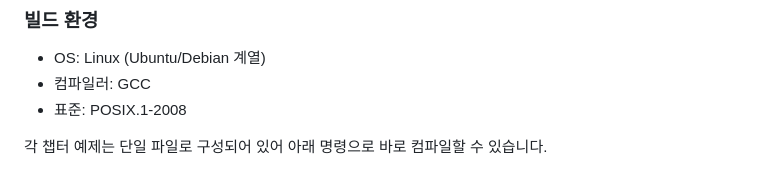
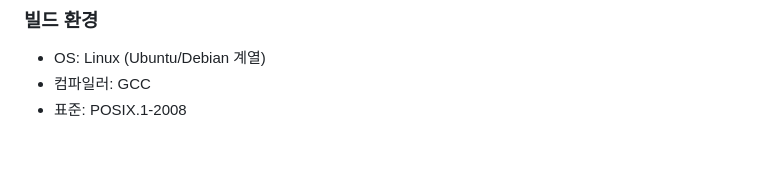
Before and after one commit to Jeong-dap/LinuxSystemprogramming-VEDA, a Markdown page: README.md, the part around the change. Drawn GitHub-style; blank space fills up the shorter version.

```diff
--- a/README.md
+++ b/README.md
@@ -120,5 +120,3 @@ minishell> exit
 - OS: Linux (Ubuntu/Debian 계열)
 - 컴파일러: GCC
 - 표준: POSIX.1-2008
-
-각 챕터 예제는 단일 파일로 구성되어 있어 아래 명령으로 바로 컴파일할 수 있습니다.
```
